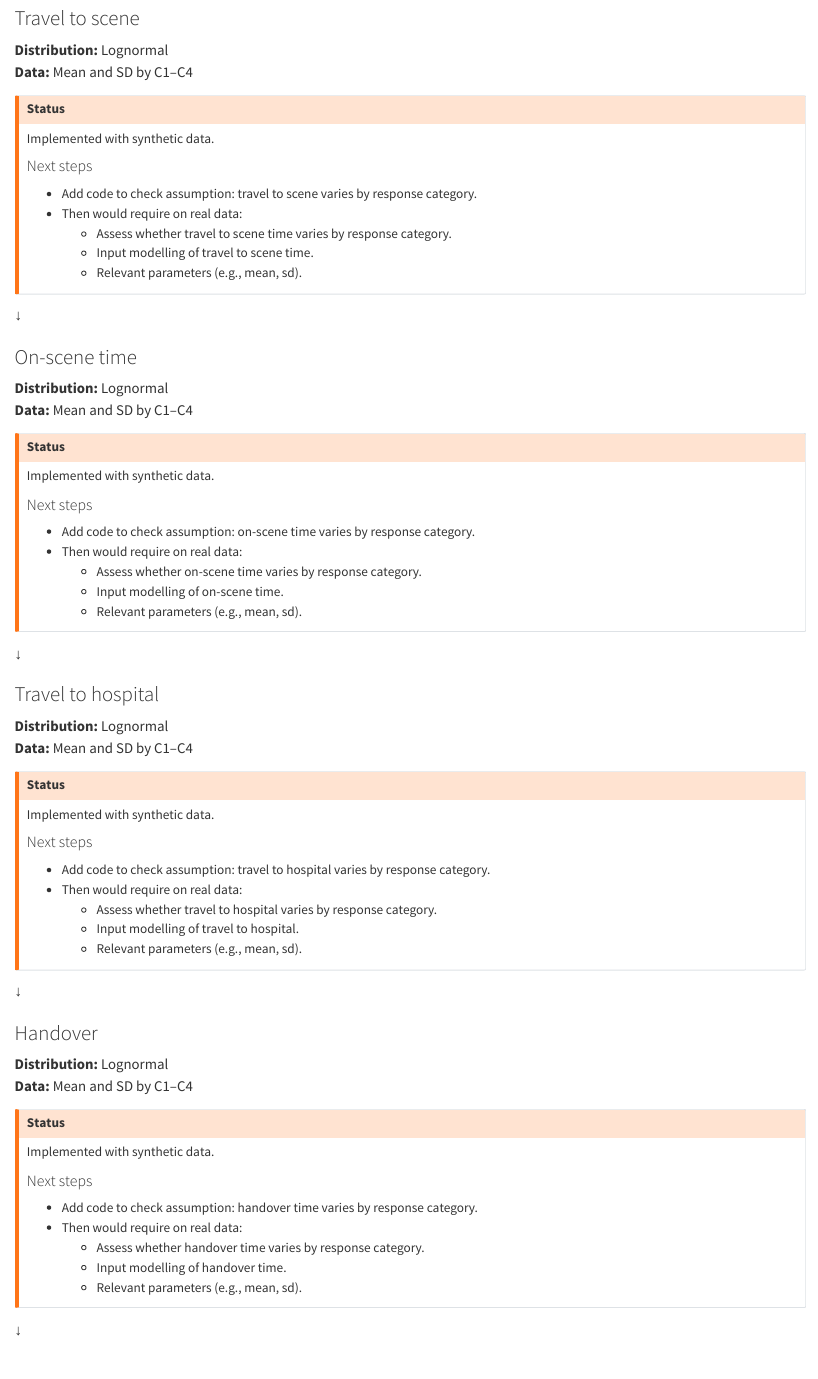
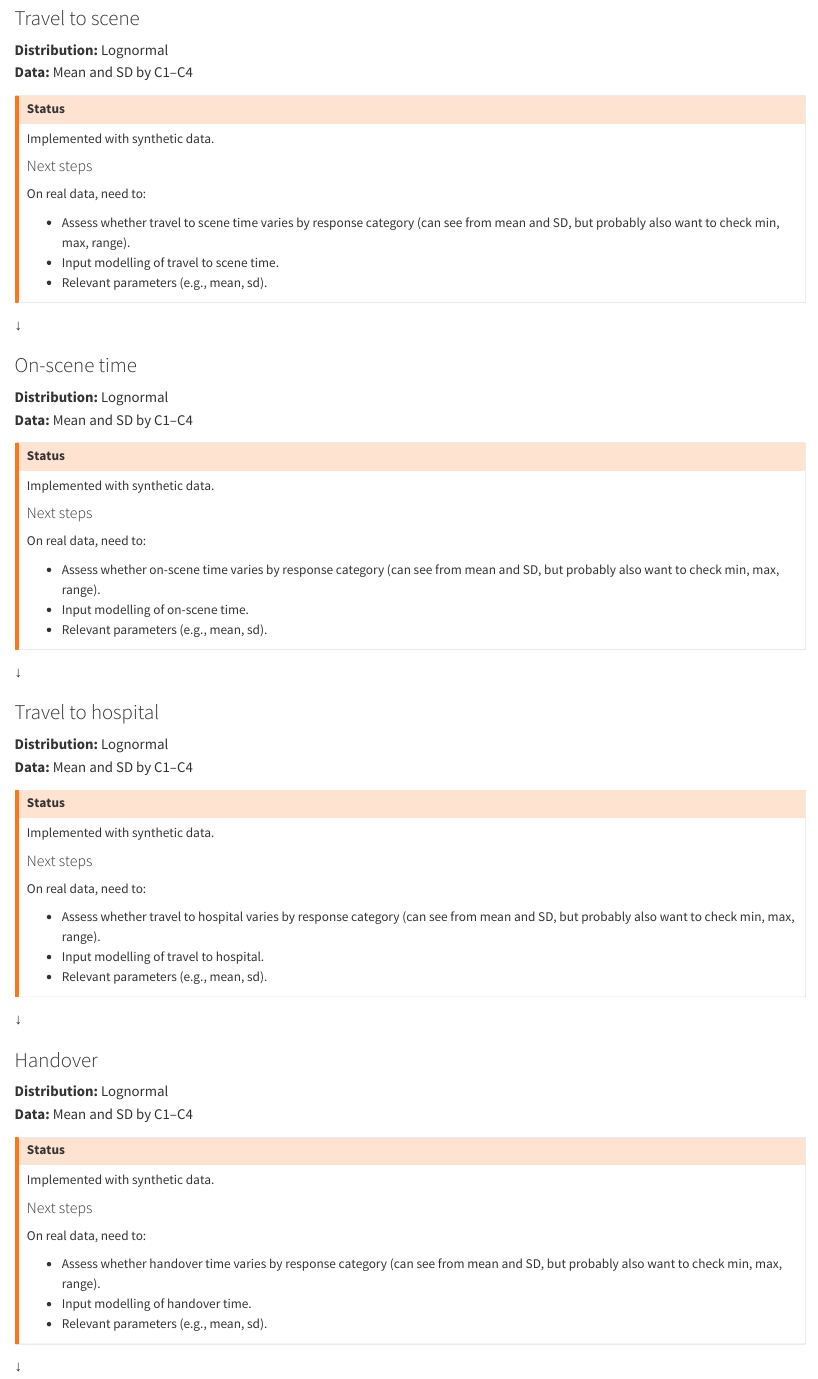
Before and after one commit to ambmodels/ambdes, a Quarto document (docs/modeloverview.qmd): the page in a window 1100 px wide, from 3280 px down. Rendered offline with R 4.5, knitr and Pandoc in place of Quarto, with nearby package versions.

Commit message:
docs(modeloverview): amend next steps - mean/sd do show vary - maybe want more on raw

```diff
--- a/docs/modeloverview.qmd
+++ b/docs/modeloverview.qmd
@@ -214,11 +214,11 @@ Implemented with synthetic data.
 
 #### Next steps
 
-* Add code to check assumption: travel to scene varies by response category.
-* Then would require on real data:
-    * Assess whether travel to scene time varies by response category.
-    * Input modelling of travel to scene time.
-    * Relevant parameters (e.g., mean, sd).
+On real data, need to:
+
+* Assess whether travel to scene time varies by response category (can see from mean and SD, but probably also want to check min, max, range).
+* Input modelling of travel to scene time.
+* Relevant parameters (e.g., mean, sd).
 
 :::
 
@@ -243,11 +243,11 @@ Implemented with synthetic data.
 
 #### Next steps
 
-* Add code to check assumption: on-scene time varies by response category.
-* Then would require on real data:
-    * Assess whether on-scene time varies by response category.
-    * Input modelling of on-scene time.
-    * Relevant parameters (e.g., mean, sd).
+On real data, need to:
+
+* Assess whether on-scene time varies by response category (can see from mean and SD, but probably also want to check min, max, range).
+* Input modelling of on-scene time.
+* Relevant parameters (e.g., mean, sd).
 
 :::
 
@@ -272,11 +272,11 @@ Implemented with synthetic data.
 
 #### Next steps
 
-* Add code to check assumption: travel to hospital varies by response category.
-* Then would require on real data:
-    * Assess whether travel to hospital varies by response category.
-    * Input modelling of travel to hospital.
-    * Relevant parameters (e.g., mean, sd).
+On real data, need to:
+
+* Assess whether travel to hospital varies by response category (can see from mean and SD, but probably also want to check min, max, range).
+* Input modelling of travel to hospital.
+* Relevant parameters (e.g., mean, sd).
 
 :::
 
@@ -301,11 +301,11 @@ Implemented with synthetic data.
 
 #### Next steps
 
-* Add code to check assumption: handover time varies by response category.
-* Then would require on real data:
-    * Assess whether handover time varies by response category.
-    * Input modelling of handover time.
-    * Relevant parameters (e.g., mean, sd).
+On real data, need to:
+
+* Assess whether handover time varies by response category (can see from mean and SD, but probably also want to check min, max, range).
+* Input modelling of handover time.
+* Relevant parameters (e.g., mean, sd).
 
 :::
 
```
Also changed, not shown: docs/modeloverview.qmd (10 more changed lines), 1 other file.
